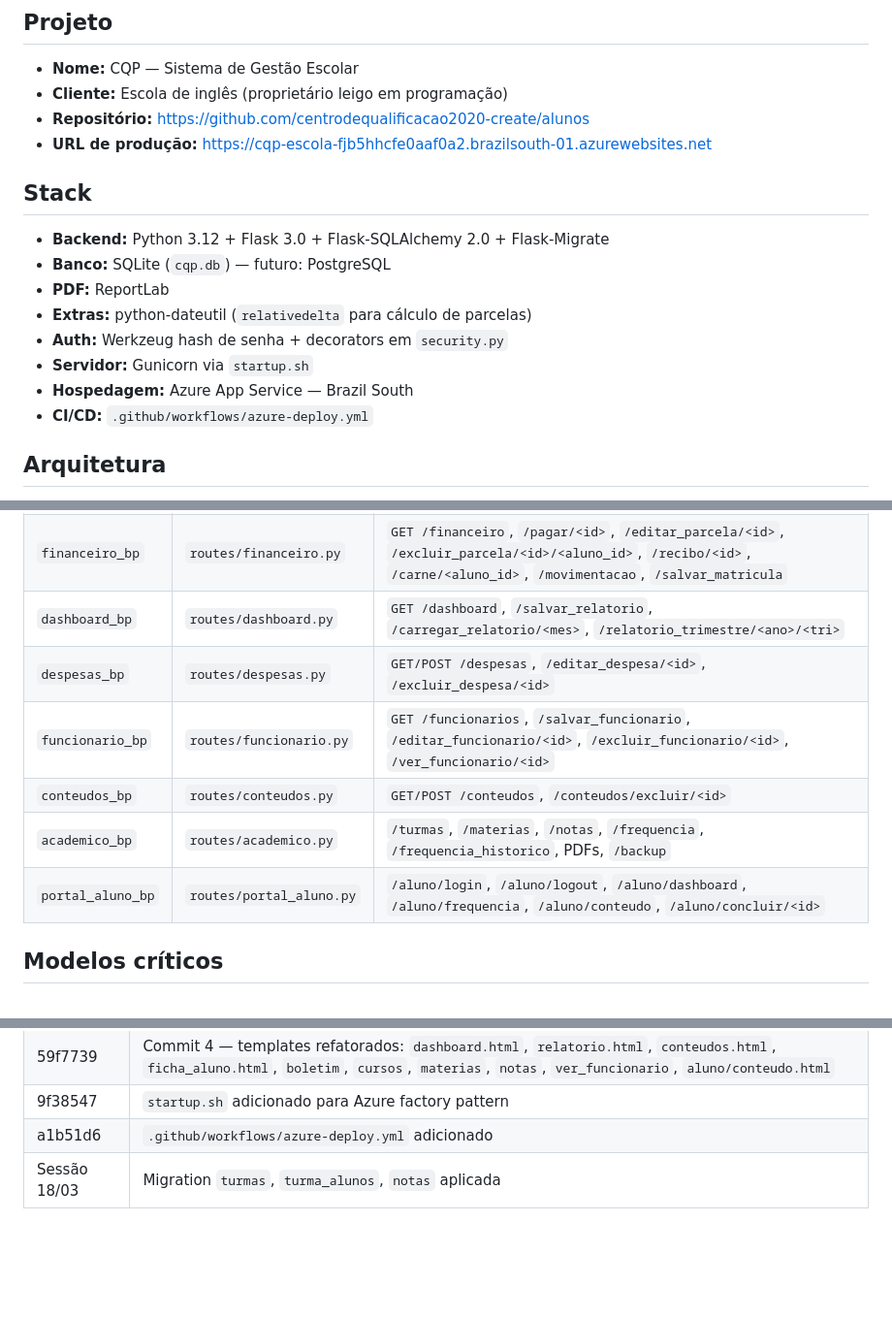
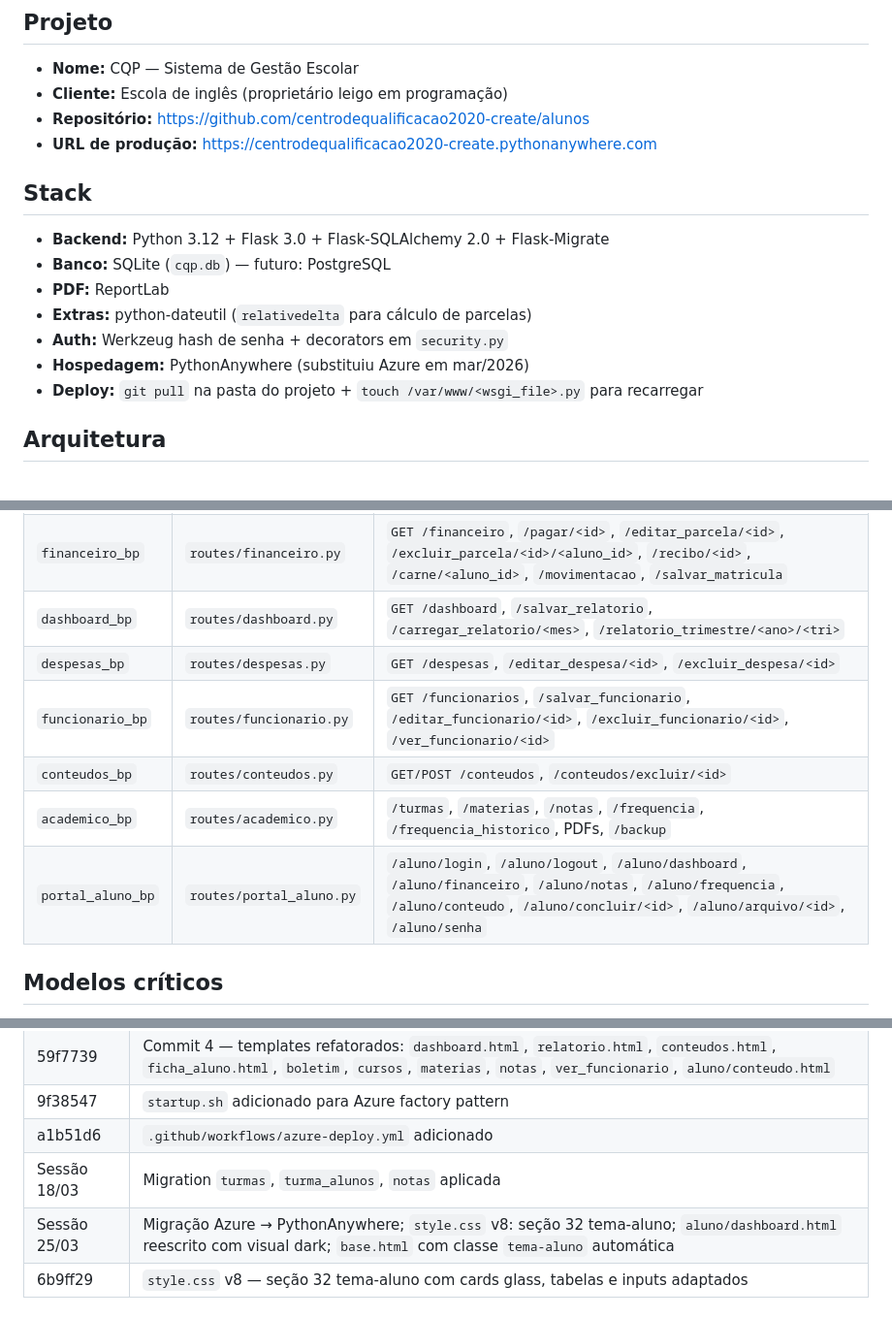
Before and after one commit to centrodequalificacao2020-create/alunos, a Markdown page: PROJECT_BRIEF.md, 3 parts joined by grey strips. Shown at 97% size. GitHub-like rendering; blank space fills up the shorter version.

```diff
--- a/PROJECT_BRIEF.md
+++ b/PROJECT_BRIEF.md
@@ -6,7 +6,7 @@
 - **Nome:** CQP — Sistema de Gestão Escolar
 - **Cliente:** Escola de inglês (proprietário leigo em programação)
 - **Repositório:** https://github.com/centrodequalificacao2020-create/alunos
-- **URL de produção:** https://cqp-escola-fjb5hhcfe0aaf0a2.brazilsouth-01.azurewebsites.net
+- **URL de produção:** https://centrodequalificacao2020-create.pythonanywhere.com
 
 ## Stack
 - **Backend:** Python 3.12 + Flask 3.0 + Flask-SQLAlchemy 2.0 + Flask-Migrate
@@ -14,9 +14,8 @@
 - **PDF:** ReportLab
 - **Extras:** python-dateutil (`relativedelta` para cálculo de parcelas)
 - **Auth:** Werkzeug hash de senha + decorators em `security.py`
-- **Servidor:** Gunicorn via `startup.sh`
-- **Hospedagem:** Azure App Service — Brazil South
-- **CI/CD:** `.github/workflows/azure-deploy.yml`
+- **Hospedagem:** PythonAnywhere (substituiu Azure em mar/2026)
+- **Deploy:** `git pull` na pasta do projeto + `touch /var/www/<wsgi_file>.py` para recarregar
 
 ## Arquitetura
 - `app.py` — `create_app()` factory; registra 10 blueprints; cria `uploads/`
@@ -40,11 +39,11 @@
 | `cursos_bp` | `routes/cursos.py` | `GET /cursos`, `/salvar_curso`, `/editar_curso/<id>`, `/excluir_curso/<id>` |
 | `financeiro_bp` | `routes/financeiro.py` | `GET /financeiro`, `/pagar/<id>`, `/editar_parcela/<id>`, `/excluir_parcela/<id>/<aluno_id>`, `/recibo/<id>`, `/carne/<aluno_id>`, `/movimentacao`, `/salvar_matricula` |
 | `dashboard_bp` | `routes/dashboard.py` | `GET /dashboard`, `/salvar_relatorio`, `/carregar_relatorio/<mes>`, `/relatorio_trimestre/<ano>/<tri>` |
-| `despesas_bp` | `routes/despesas.py` | `GET/POST /despesas`, `/editar_despesa/<id>`, `/excluir_despesa/<id>` |
+| `despesas_bp` | `routes/despesas.py` | `GET /despesas`, `/editar_despesa/<id>`, `/excluir_despesa/<id>` |
 | `funcionario_bp` | `routes/funcionario.py` | `GET /funcionarios`, `/salvar_funcionario`, `/editar_funcionario/<id>`, `/excluir_funcionario/<id>`, `/ver_funcionario/<id>` |
 | `conteudos_bp` | `routes/conteudos.py` | `GET/POST /conteudos`, `/conteudos/excluir/<id>` |
 | `academico_bp` | `routes/academico.py` | `/turmas`, `/materias`, `/notas`, `/frequencia`, `/frequencia_historico`, PDFs, `/backup` |
-| `portal_aluno_bp` | `routes/portal_aluno.py` | `/aluno/login`, `/aluno/logout`, `/aluno/dashboard`, `/aluno/frequencia`, `/aluno/conteudo`, `/aluno/concluir/<id>` |
+| `portal_aluno_bp` | `routes/portal_aluno.py` | `/aluno/login`, `/aluno/logout`, `/aluno/dashboard`, `/aluno/financeiro`, `/aluno/notas`, `/aluno/frequencia`, `/aluno/conteudo`, `/aluno/concluir/<id>`, `/aluno/arquivo/<id>`, `/aluno/senha` |
 
 ## Modelos críticos
 
@@ -74,4 +93,6 @@
 | 9f38547 | `startup.sh` adicionado para Azure factory pattern |
 | a1b51d6 | `.github/workflows/azure-deploy.yml` adicionado |
 | Sessão 18/03 | Migration `turmas`, `turma_alunos`, `notas` aplicada |
+| Sessão 25/03 | Migração Azure → PythonAnywhere; `style.css` v8: seção 32 tema-aluno; `aluno/dashboard.html` reescrito com visual dark; `base.html` com classe `tema-aluno` automática |
+| 6b9ff29 | `style.css` v8 — seção 32 tema-aluno com cards glass, tabelas e inputs adaptados |
 
```
Also changed, not shown: other parts of PROJECT_BRIEF.md (+52 -20 lines).
